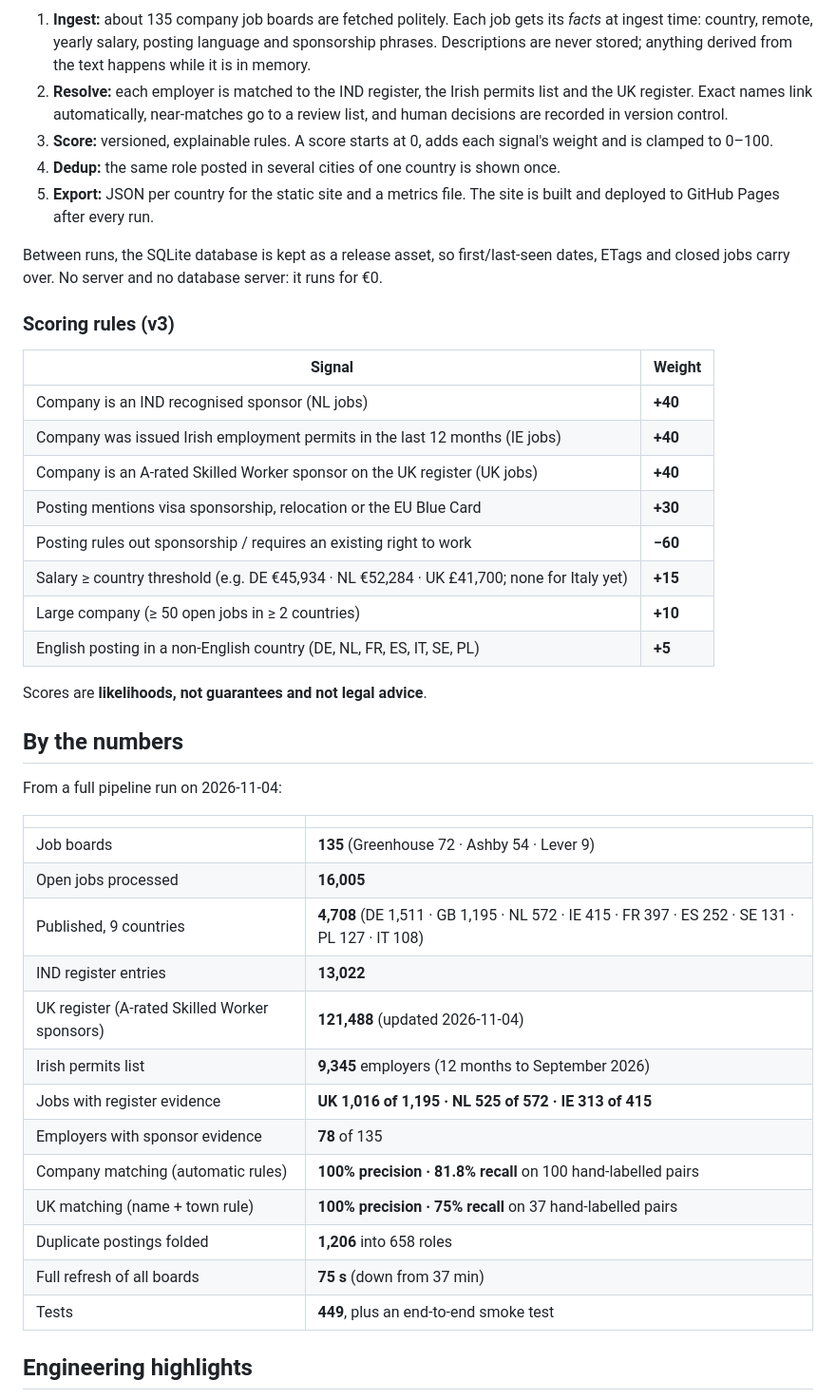
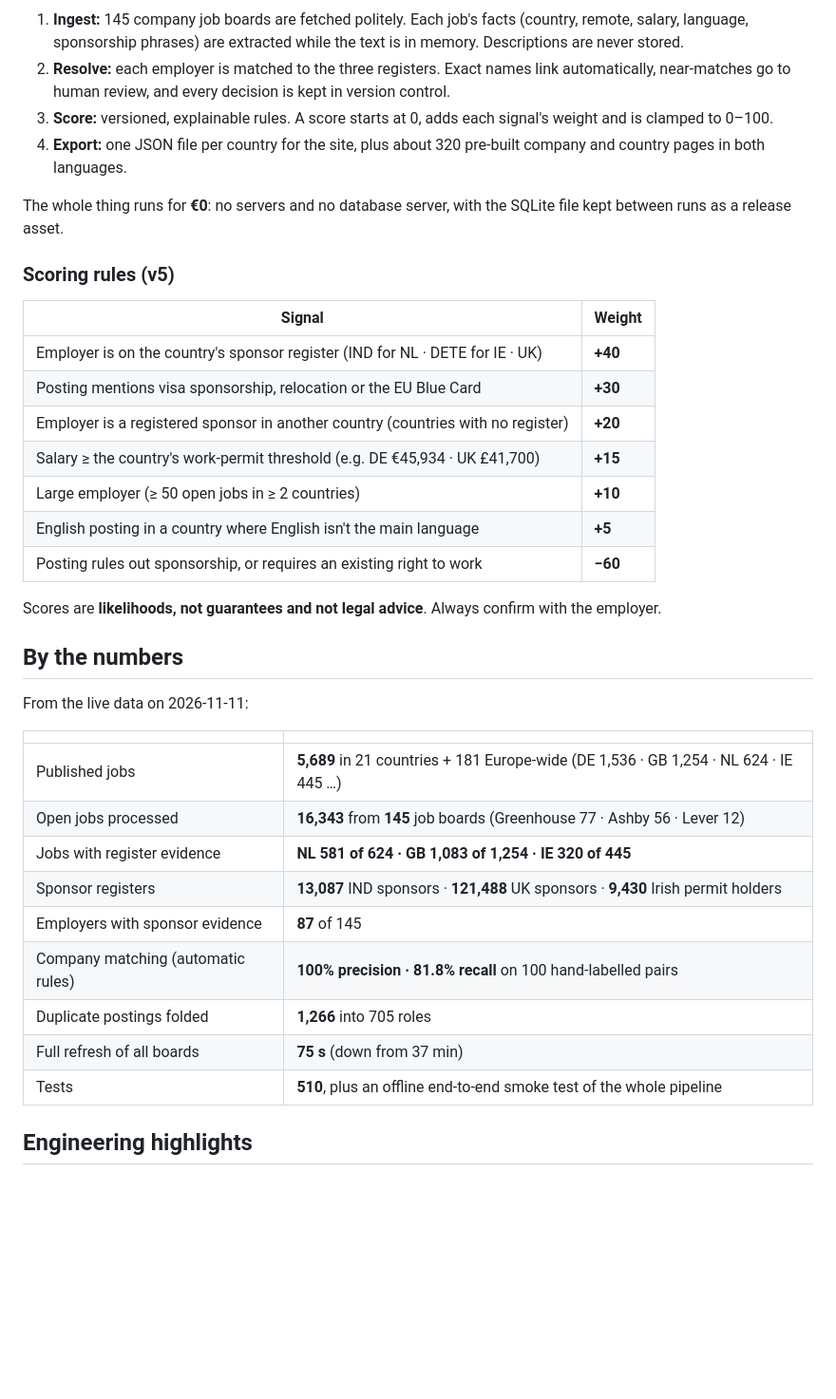
Before and after one commit to ilker-ekin/hadijob, a Markdown page: README.md, the part around one of its changes. Shown at 95% size. Drawn GitHub-style; blank space fills up the shorter version.

````diff
--- a/README.md
+++ b/README.md
@@ -78,47 +84,41 @@ flowchart LR
 ```
 
-1. **Ingest:** about 135 company job boards are fetched politely. Each job gets its _facts_ at ingest time: country, remote, yearly salary, posting language and sponsorship phrases. Descriptions are never stored; anything derived from the text happens while it is in memory.
-2. **Resolve:** each employer is matched to the IND register, the Irish permits list and the UK register. Exact names link automatically, near-matches go to a review list, and human decisions are recorded in version control.
+1. **Ingest:** 145 company job boards are fetched politely. Each job's facts (country, remote, salary, language, sponsorship phrases) are extracted while the text is in memory. Descriptions are never stored.
+2. **Resolve:** each employer is matched to the three registers. Exact names link automatically, near-matches go to human review, and every decision is kept in version control.
 3. **Score:** versioned, explainable rules. A score starts at 0, adds each signal's weight and is clamped to 0–100.
-4. **Dedup:** the same role posted in several cities of one country is shown once.
-5. **Export:** JSON per country for the static site and a metrics file. The site is built and deployed to GitHub Pages after every run.
+4. **Export:** one JSON file per country for the site, plus about 320 pre-built company and country pages in both languages.
 
-Between runs, the SQLite database is kept as a release asset, so first/last-seen dates, ETags and closed jobs carry over. No server and no database server: it runs for €0.
+The whole thing runs for **€0**: no servers and no database server, with the SQLite file kept between runs as a release asset.
 
-### Scoring rules (v3)
+### Scoring rules (v5)
 
-| Signal                                                                                     | Weight  |
-| ------------------------------------------------------------------------------------------ | ------- |
-| Company is an IND recognised sponsor (NL jobs)                                             | **+40** |
-| Company was issued Irish employment permits in the last 12 months (IE jobs)                | **+40** |
-| Company is an A-rated Skilled Worker sponsor on the UK register (UK jobs)                  | **+40** |
-| Posting mentions visa sponsorship, relocation or the EU Blue Card                          | **+30** |
-| Posting rules out sponsorship / requires an existing right to work                         | **−60** |
-| Salary ≥ country threshold (e.g. DE €45,934 · NL €52,284 · UK £41,700; none for Italy yet) | **+15** |
-| Large company (≥ 50 open jobs in ≥ 2 countries)                                            | **+10** |
-| English posting in a non-English country (DE, NL, FR, ES, IT, SE, PL)                      | **+5**  |
+| Signal                                                                           | Weight  |
+| -------------------------------------------------------------------------------- | ------- |
+| Employer is on the country's sponsor register (IND for NL · DETE for IE · UK)    | **+40** |
+| Posting mentions visa sponsorship, relocation or the EU Blue Card                | **+30** |
+| Employer is a registered sponsor in another country (countries with no register) | **+20** |
+| Salary ≥ the country's work-permit threshold (e.g. DE €45,934 · UK £41,700)      | **+15** |
+| Large employer (≥ 50 open jobs in ≥ 2 countries)                                 | **+10** |
+| English posting in a country where English isn't the main language               | **+5**  |
+| Posting rules out sponsorship, or requires an existing right to work             | **−60** |
 
-Scores are **likelihoods, not guarantees and not legal advice**.
+Scores are **likelihoods, not guarantees and not legal advice**. Always confirm with the employer.
 
 ## By the numbers
 
-From a full pipeline run on 2026-11-04:
+From the live data on 2026-11-11:
 
-|                                               |                                                                                                |
-| --------------------------------------------- | ---------------------------------------------------------------------------------------------- |
-| Job boards                                    | **135** (Greenhouse 72 · Ashby 54 · Lever 9)                                                   |
-| Open jobs processed                           | **16,005**                                                                                     |
-| Published, 9 countries                        | **4,708** (DE 1,511 · GB 1,195 · NL 572 · IE 415 · FR 397 · ES 252 · SE 131 · PL 127 · IT 108) |
-| IND register entries                          | **13,022**                                                                                     |
-| UK register (A-rated Skilled Worker sponsors) | **121,488** (updated 2026-11-04)                                                               |
-| Irish permits list                            | **9,345** employers (12 months to September 2026)                                              |
-| Jobs with register evidence                   | **UK 1,016 of 1,195 · NL 525 of 572 · IE 313 of 415**                                          |
-| Employers with sponsor evidence               | **78** of 135                                                                                  |
-| Company matching (automatic rules)            | **100% precision · 81.8% recall** on 100 hand-labelled pairs                                   |
-| UK matching (name + town rule)                | **100% precision · 75% recall** on 37 hand-labelled pairs                                      |
-| Duplicate postings folded                     | **1,206** into 658 roles                                                                       |
-| Full refresh of all boards                    | **75 s** (down from 37 min)                                                                    |
-| Tests                                         | **449**, plus an end-to-end smoke test                                                         |
+|                                    |                                                                                       |
+| ---------------------------------- | ------------------------------------------------------------------------------------- |
+| Published jobs                     | **5,689** in 21 countries + 181 Europe-wide (DE 1,536 · GB 1,254 · NL 624 · IE 445 …) |
+| Open jobs processed                | **16,343** from **145** job boards (Greenhouse 77 · Ashby 56 · Lever 12)              |
+| Jobs with register evidence        | **NL 581 of 624 · GB 1,083 of 1,254 · IE 320 of 445**                                 |
+| Sponsor registers                  | **13,087** IND sponsors · **121,488** UK sponsors · **9,430** Irish permit holders    |
+| Employers with sponsor evidence    | **87** of 145                                                                         |
+| Company matching (automatic rules) | **100% precision · 81.8% recall** on 100 hand-labelled pairs                          |
+| Duplicate postings folded          | **1,266** into 705 roles                                                              |
+| Full refresh of all boards         | **75 s** (down from 37 min)                                                           |
+| Tests                              | **510**, plus an offline end-to-end smoke test of the whole pipeline                  |
 
 ## Engineering highlights
 
````
Also changed, not shown: other parts of README.md (+87 -89 lines), .github/assets/company.png (added), .github/assets/home-dark.png, .github/assets/home.png, .github/assets/mobile.png.
